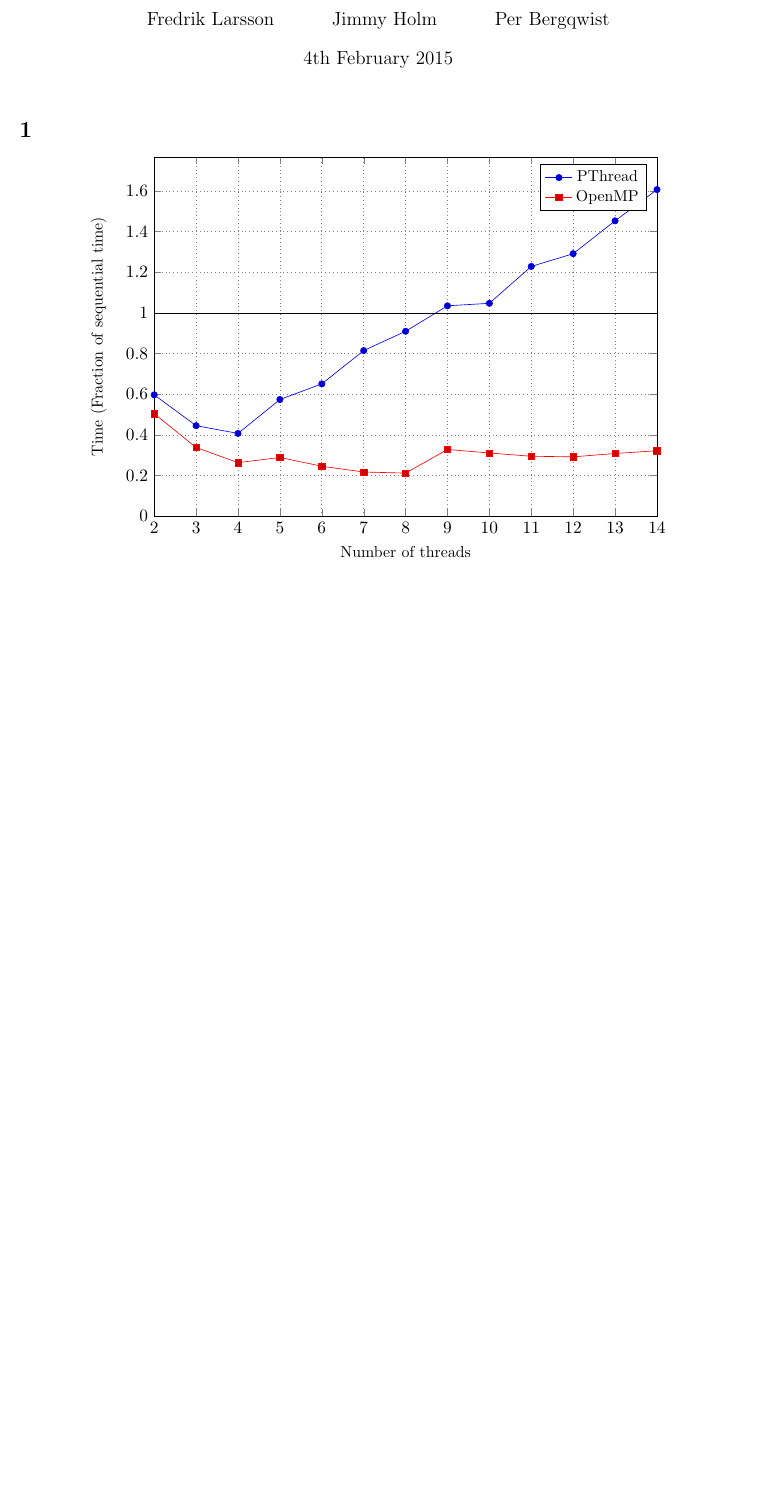
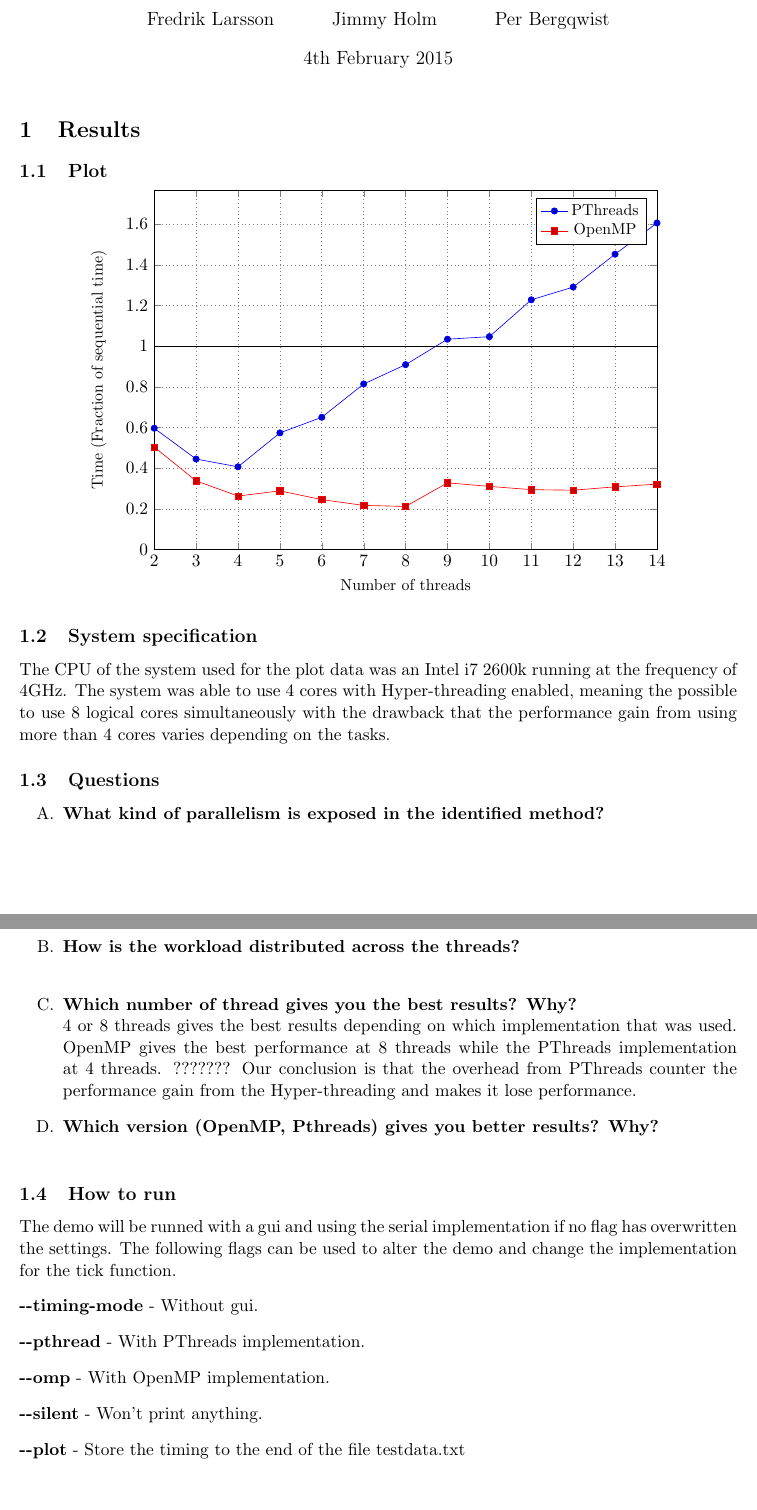
Before and after one commit to normano64/llpp, a LaTeX document (lab1/report.tex): part of the page before the commit and two parts of pages 1 and 2 of 2 after it, the two joined at a grey line, cut so that both start at the same text, the shorter picture padded with empty space. Compiled offline with pdfLaTeX.

Commit message:
Skrev en del på en av frågorna och lite till

```diff
--- a/lab1/report.tex
+++ b/lab1/report.tex
@@ -7,6 +7,7 @@
 \usepackage{tikz,pgfplots}
 \usepackage{hyperref}
 \usepackage{graphicx}
+\usepackage{enumitem}
 
 \title{\textbf{Low-level Parallel Programming (course 1DL550) \\
     Uppsala University -- Spring 2015 \\
@@ -17,7 +18,8 @@
 \begin{document}
 \maketitle
 
-\section{}
+\section{Results}
+\subsection{Plot}
 \begin{center}
   \pgfplotsset{grid style={dotted,gray}}
   \begin{tikzpicture}
@@ -29,7 +31,7 @@
         xmax=14,
         ymin=0,
         grid=both,
-        legend entries={\small PThread,\small OpenMP},
+        legend entries={\small PThreads,\small OpenMP},
         xlabel={\small Number of threads},
         ylabel={\small Time (Fraction of sequential time)}
       ]
@@ -61,9 +63,30 @@
         (12,0.292123)
         (13,0.308487)
         (14,0.322058)};
-      \draw (axis cs:2,1) -- (axis cs:14,1);%2.864929
+      \draw (axis cs:2,1) -- (axis cs:14,1);
     \end{axis}
   \end{tikzpicture}
 \end{center}
+\subsection{System specification}
+The CPU of the system used for the plot data was an Intel i7 2600k running at the frequency of 4GHz. The system was able to use 4 cores with Hyper-threading enabled, meaning the possible to use 8 logical cores simultaneously with the drawback that the performance gain from using more than 4 cores varies depending on the tasks.
+\subsection{Questions}
+\begin{enumerate}[label=\Alph*.]
+\item \textbf{What kind of parallelism is exposed in the identified method?}\\
 
+\item \textbf{How is the workload distributed across the threads?}\\
+
+\item \textbf{Which number of thread gives you the best results? Why?}\\
+  4 or 8 threads gives the best results depending on which implementation that was used. OpenMP gives the best performance at 8 threads while the PThreads implementation at 4 threads. ??????? Our conclusion is that the overhead from PThreads counter the performance gain from the Hyper-threading and makes it lose performance.
+\item \textbf{Which version (OpenMP, Pthreads) gives you better results? Why?}\\
+
+\end{enumerate}
+\subsection{How to run}
+The demo will be runned with a gui and using the serial implementation if no flag has overwritten the settings. The following flags can be used to alter the demo and change the implementation for the tick function.
+\begin{itemize}[label=,leftmargin=0pt]
+\item \textbf{-\--timing-mode} - Without gui.
+\item \textbf{-\--pthread} - With PThreads implementation.
+\item \textbf{-\--omp} - With OpenMP implementation.
+\item \textbf{-\--silent} - Won't print anything.
+\item \textbf{-\--plot} - Store the timing to the end of the file testdata.txt
+\end{enumerate}
 \end{document}
```
Also changed, not shown: lab1/report.pdf, 1 other file.
